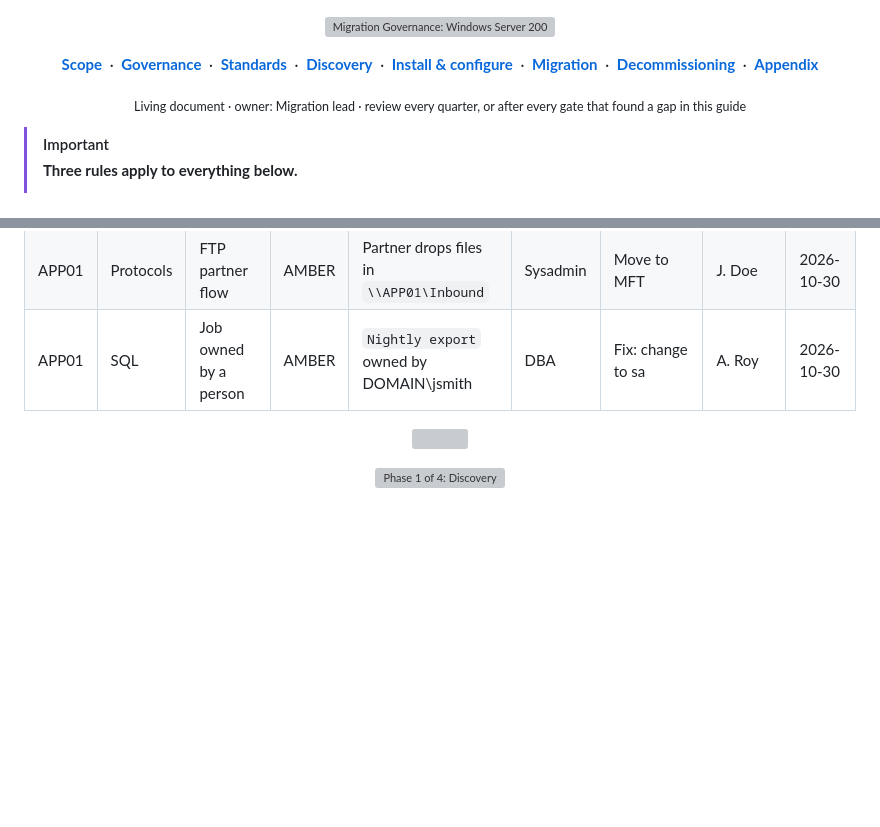
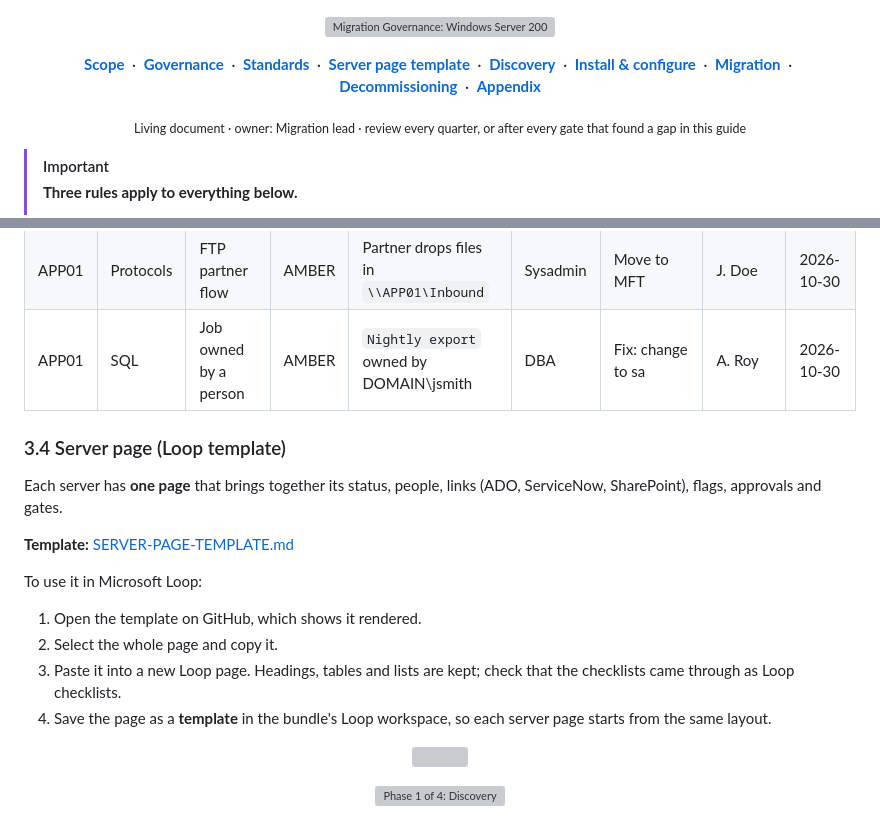
Before and after one commit to theoneakta/ansible, a Markdown page: migration-governance/README.md, 2 parts joined by grey strips. Drawn GitHub-style; blank space fills up the shorter version; grey boxes are pictures that could not be loaded.

Commit message:
Migration governance: server page template for Loop, linked from the guide
Co-Authored-By: Claude Opus 5.5 <noreply@anthropic.com>

```diff
--- a/migration-governance/README.md
+++ b/migration-governance/README.md
@@ -6,6 +6,7 @@
   <a href="#1-purpose-and-scope"><b>Scope</b></a> &nbsp;·&nbsp;
   <a href="#2-governance-model"><b>Governance</b></a> &nbsp;·&nbsp;
   <a href="#3-standards"><b>Standards</b></a> &nbsp;·&nbsp;
+  <a href="SERVER-PAGE-TEMPLATE.md"><b>Server page template</b></a> &nbsp;·&nbsp;
   <a href="#phase-1--discovery"><b>Discovery</b></a> &nbsp;·&nbsp;
   <a href="#phase-2--install--configure"><b>Install &amp; configure</b></a> &nbsp;·&nbsp;
   <a href="#phase-3--migration"><b>Migration</b></a> &nbsp;·&nbsp;
@@ -258,6 +259,18 @@ Raw data is for evidence; **the summary is what gets read**. Every script writes
 | APP01 | Protocols | SMBv1 server enabled | AMBER | 3 scanners connect over SMBv1 | Sysadmin | Fix during migration: firmware update | J. Doe | 2026-10-30 |
 | APP01 | Protocols | FTP partner flow | AMBER | Partner drops files in `\\APP01\Inbound` | Sysadmin | Move to MFT | J. Doe | 2026-10-30 |
 | APP01 | SQL | Job owned by a person | AMBER | `Nightly export` owned by DOMAIN\jsmith | DBA | Fix: change to sa | A. Roy | 2026-10-30 |
+
+### 3.4 Server page (Loop template)
+
+Each server has **one page** that brings together its status, people, links (ADO, ServiceNow, SharePoint), flags, approvals and gates.
+
+**Template:** [SERVER-PAGE-TEMPLATE.md](SERVER-PAGE-TEMPLATE.md)
+
+To use it in Microsoft Loop:
+1. Open the template on GitHub, which shows it rendered.
+2. Select the whole page and copy it.
+3. Paste it into a new Loop page. Headings, tables and lists are kept; check that the checklists came through as Loop checklists.
+4. Save the page as a **template** in the bundle's Loop workspace, so each server page starts from the same layout.
 
 <p align="center"><img src="assets/divider.svg" width="100%" alt=""></p>
 
```
Also changed, not shown: migration-governance/SERVER-PAGE-TEMPLATE.md (added, +236 -0 lines).
